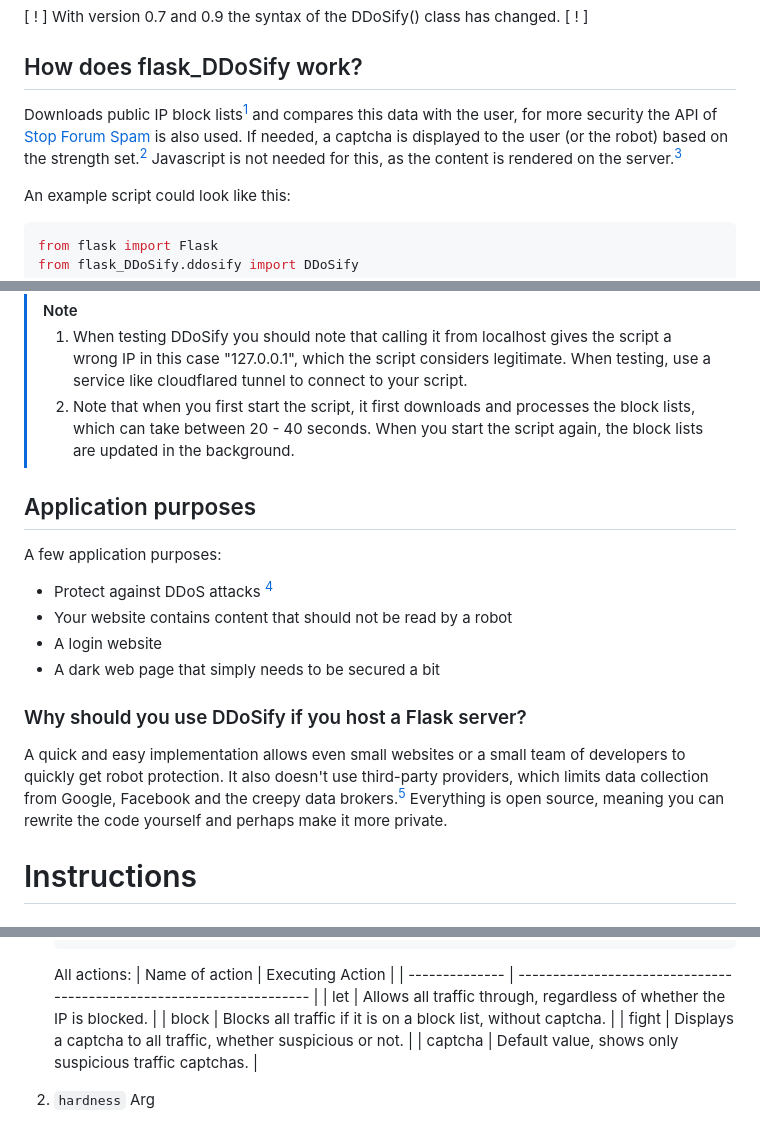
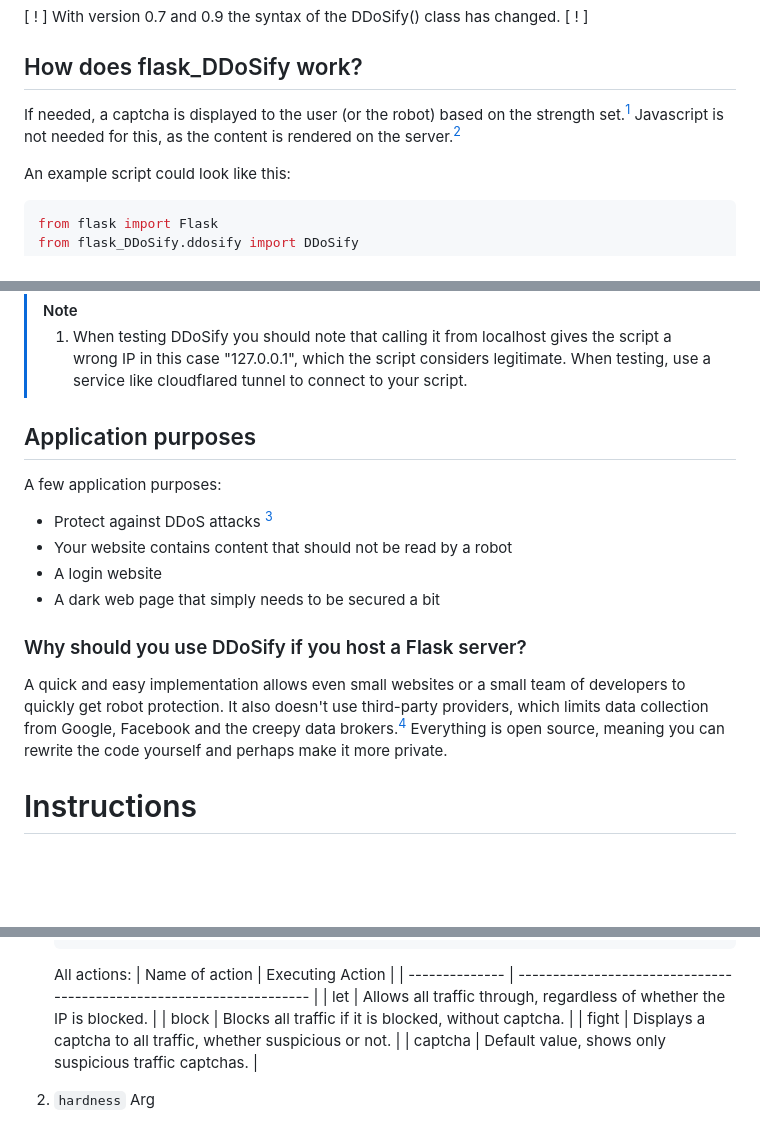
Before and after one commit to tn3w/flask_Captchaify, a Markdown page: README.md, 3 parts joined by grey strips. Drawn GitHub-style; blank space fills up the shorter version.

````diff
--- a/README.md
+++ b/README.md
@@ -10,7 +10,7 @@ A DDoS defense system for flask applications, first sends users to a captcha pag
 \[ \! \] With version 0.7 and 0.9 the syntax of the DDoSify() class has changed. \[ \! \]
 
 ## How does flask_DDoSify work?
-Downloads public IP block lists[^1] and compares this data with the user, for more security the API of [Stop Forum Spam](https://www.stopforumspam.com/) is also used. If needed, a captcha is displayed to the user (or the robot) based on the strength set.[^2] Javascript is not needed for this, as the content is rendered on the server.[^3]
+If needed, a captcha is displayed to the user (or the robot) based on the strength set.[^1] Javascript is not needed for this, as the content is rendered on the server.[^2]
 
 An example script could look like this:
 ```python
@@ -30,17 +30,17 @@ if __name__ == "__main__":
 
 > [!NOTE]
 > 1. When testing DDoSify you should note that calling it from localhost gives the script a wrong IP in this case "127.0.0.1", which the script considers legitimate. When testing, use a service like cloudflared tunnel to connect to your script.
-> 2. Note that when you first start the script, it first downloads and processes the block lists, which can take between 20 - 40 seconds. When you start the script again, the block lists are updated in the background.
+
 
 ## Application purposes
 A few application purposes:
-  - Protect against DDoS attacks [^4]
+  - Protect against DDoS attacks [^3]
   - Your website contains content that should not be read by a robot
   - A login website
   - A dark web page that simply needs to be secured a bit
 
 ### Why should you use DDoSify if you host a Flask server?
-A quick and easy implementation allows even small websites or a small team of developers to quickly get robot protection. It also doesn't use third-party providers, which limits data collection from Google, Facebook and the creepy data brokers.[^5] Everything is open source, meaning you can rewrite the code yourself and perhaps make it more private.
+A quick and easy implementation allows even small websites or a small team of developers to quickly get robot protection. It also doesn't use third-party providers, which limits data collection from Google, Facebook and the creepy data brokers.[^4] Everything is open source, meaning you can rewrite the code yourself and perhaps make it more private.
 
 # Instructions
 
@@ -83,7 +83,7 @@ For more information, see the sample code above.
    | Name of action | Executing Action                                                     |
    | -------------- | -------------------------------------------------------------------- |
    | let            | Allows all traffic through, regardless of whether the IP is blocked. |
-   | block          | Blocks all traffic if it is on a block list, without captcha.        |
+   | block          | Blocks all traffic if it is blocked, without captcha.                |
    | fight          | Displays a captcha to all traffic, whether suspicious or not.        |
    | captcha        | Default value, shows only suspicious traffic captchas.               |
    <br>
````
Also changed, not shown: other parts of README.md (+4 -5 lines).
